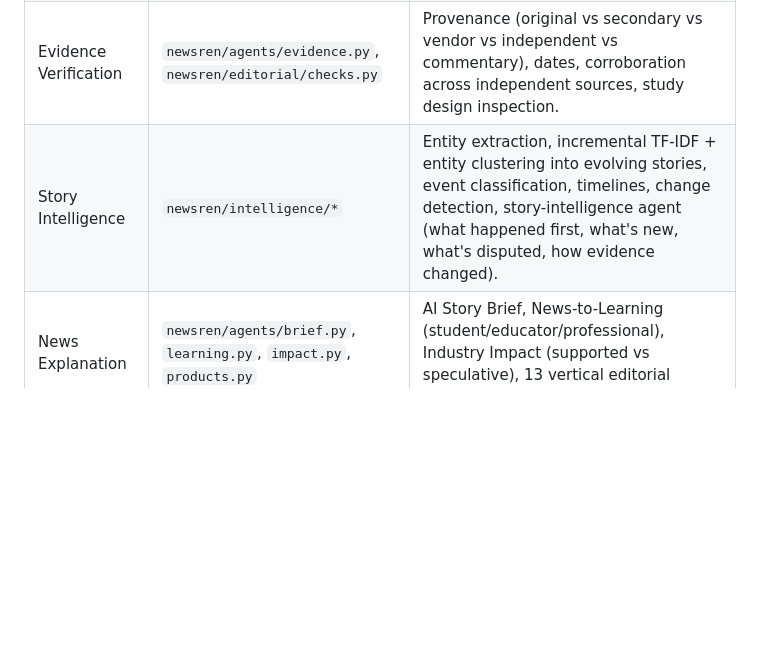
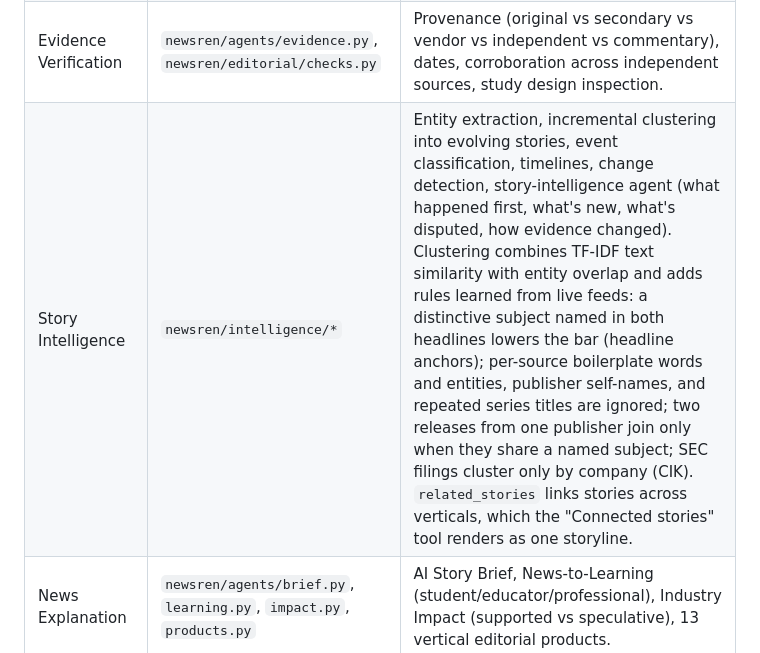
Before and after one commit to jiahe-chen/news, a Markdown page: docs/ARCHITECTURE.md, the part around the change. Drawn GitHub-style; blank space fills up the shorter version.

```diff
--- a/docs/ARCHITECTURE.md
+++ b/docs/ARCHITECTURE.md
@@ -29,7 +29,7 @@ retrieval time, and the evidence behind its main claims.
 | Orchestrator | `newsren/agents/base.py` (`Orchestrator`), `newsren/pipeline.py` | Every agent call goes through `Orchestrator.run`, which enforces `Budget` (max tool calls, wall-clock timeout, max cost, max output tokens) and records an `AgentRun`. `run_pipeline` sequences the workflow; each step runs in a savepoint so one failure never blocks the rest. |
 | Source Discovery | `newsren/ingest/*` | Approved registry (`ingest/data/sources.json`), fetchers for RSS/Atom, arXiv, SEC EDGAR, ERIC; canonical URLs, content hashes and SimHash near-duplicate detection; SQLite FTS5 archive index. |
 | Evidence Verification | `newsren/agents/evidence.py`, `newsren/editorial/checks.py` | Provenance (original vs secondary vs vendor vs independent vs commentary), dates, corroboration across independent sources, study design inspection. |
-| Story Intelligence | `newsren/intelligence/*` | Entity extraction, incremental TF-IDF + entity clustering into evolving stories, event classification, timelines, change detection, story-intelligence agent (what happened first, what's new, what's disputed, how evidence changed). |
+| Story Intelligence | `newsren/intelligence/*` | Entity extraction, incremental clustering into evolving stories, event classification, timelines, change detection, story-intelligence agent (what happened first, what's new, what's disputed, how evidence changed). Clustering combines TF-IDF text similarity with entity overlap and adds rules learned from live feeds: a distinctive subject named in both headlines lowers the bar (headline anchors); per-source boilerplate words and entities, publisher self-names, and repeated series titles are ignored; two releases from one publisher join only when they share a named subject; SEC filings cluster only by company (CIK). `related_stories` links stories across verticals, which the "Connected stories" tool renders as one storyline. |
 | News Explanation | `newsren/agents/brief.py`, `learning.py`, `impact.py`, `products.py` | AI Story Brief, News-to-Learning (student/educator/professional), Industry Impact (supported vs speculative), 13 vertical editorial products. |
 | Editorial quality gate | `newsren/editorial/*` | Citation coverage, approved-source and link checks, licensing notes, preprint and forecast labelling, finance guardrail lint, performance labels; human review queue; corrections; claim sampling for the trust metric. |
 | Output | `newsren/agents/briefing.py`, `monitor.py`, `newsren/delivery/email.py`, `newsren/web/*` | Published stories, My Newsren personalized briefings (web + opt-in email), Follow This Story alerts that fire only when reader criteria are met. |
```
Also changed, not shown: docs/CONTRACTS.md (+3 -2 lines).
